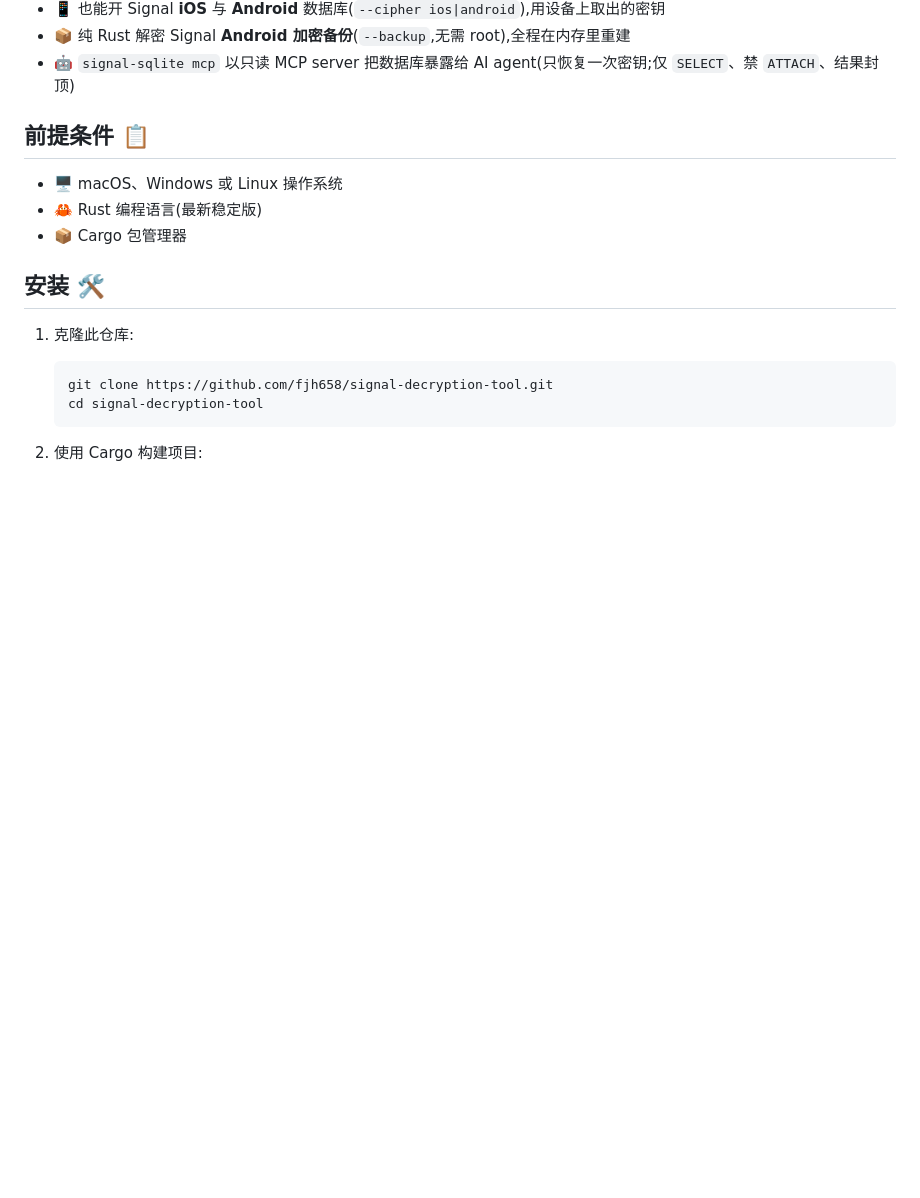
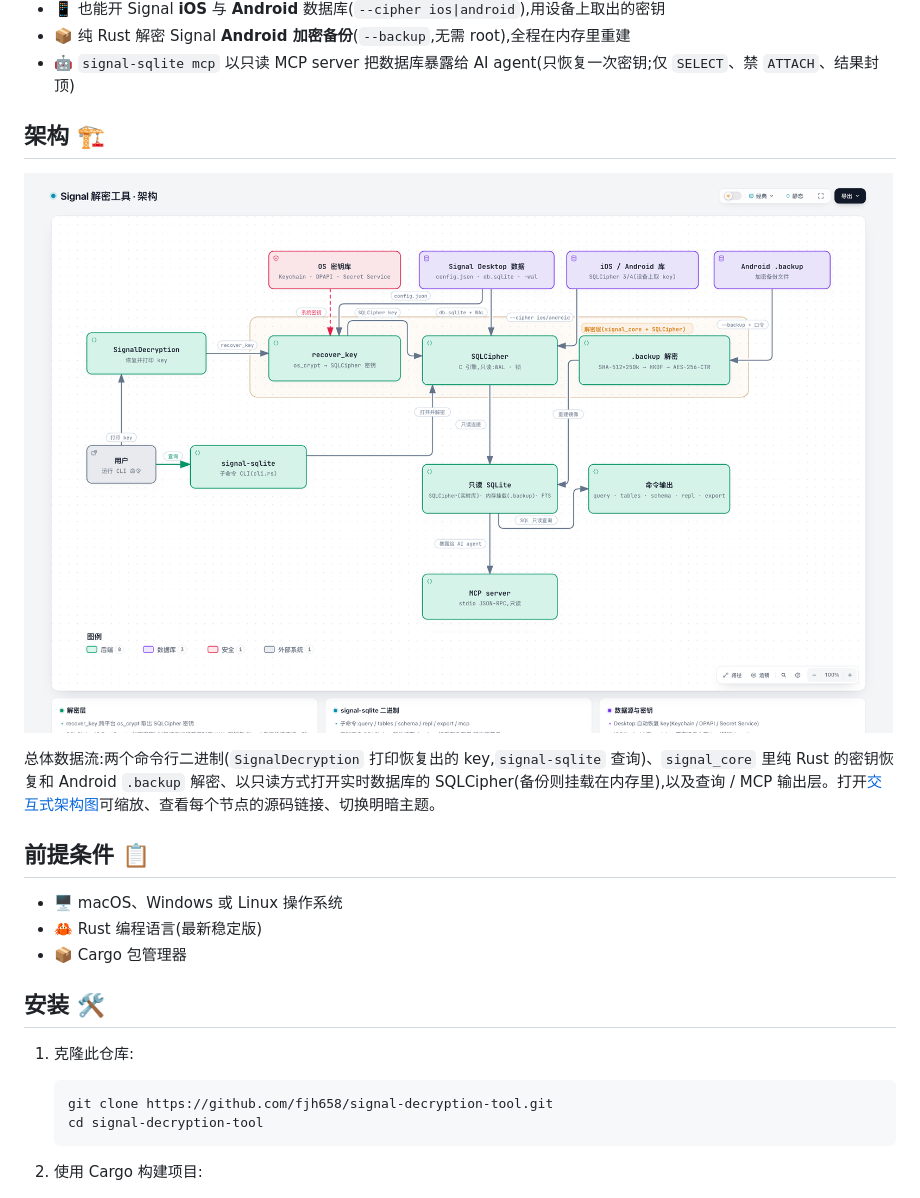
Before and after one commit to fjh658/signal-decryption-tool, a Markdown page: README_zh.md, the part around the change. GitHub-like rendering; pictures changed too: docs/architecture.zh.png (added); blank space fills up the shorter version.

```diff
--- a/README_zh.md
+++ b/README_zh.md
@@ -30,6 +30,12 @@
 - 📱 也能开 Signal **iOS** 与 **Android** 数据库(`--cipher ios|android`),用设备上取出的密钥
 - 📦 纯 Rust 解密 Signal **Android 加密备份**(`--backup`,无需 root),全程在内存里重建
 - 🤖 `signal-sqlite mcp` 以只读 MCP server 把数据库暴露给 AI agent(只恢复一次密钥;仅 `SELECT`、禁 `ATTACH`、结果封顶)
+
+## 架构 🏗️
+
+[![架构图](docs/architecture.zh.png)](docs/architecture.zh.html)
+
+总体数据流:两个命令行二进制(`SignalDecryption` 打印恢复出的 key,`signal-sqlite` 查询)、`signal_core` 里纯 Rust 的密钥恢复和 Android `.backup` 解密、以只读方式打开实时数据库的 SQLCipher(备份则挂载在内存里),以及查询 / MCP 输出层。打开[交互式架构图](docs/architecture.zh.html)可缩放、查看每个节点的源码链接、切换明暗主题。
 
 ## 前提条件 📋
 
```
Also changed, not shown: README.md (+6 -0 lines), docs/architecture.en.png (added), 2 other files.
